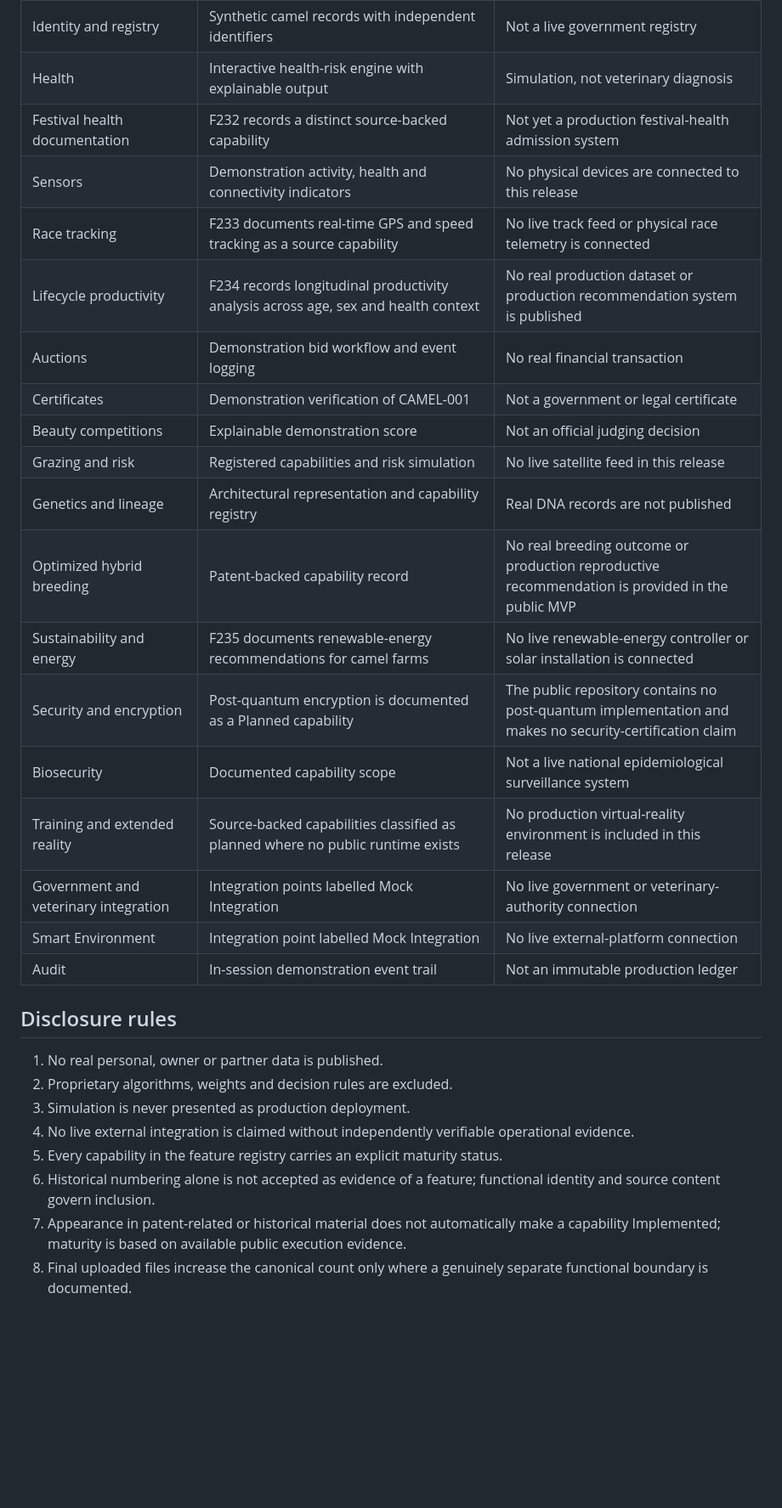
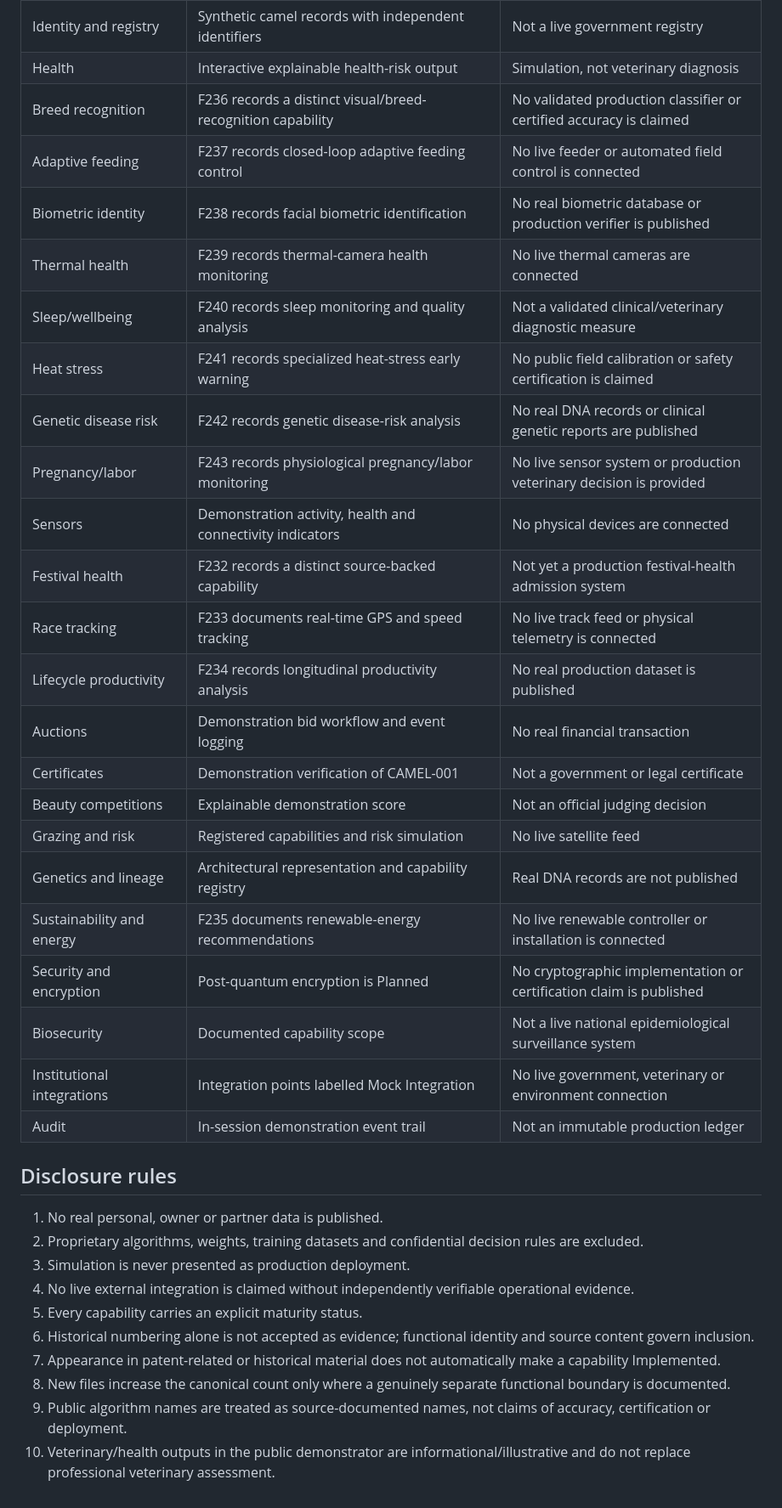
Before and after one commit to maksr2030/SMART-Camel-AI-MVP, a Markdown page: docs/EVIDENCE.md, the part around one of its changes. Shown at 85% size. Rendered like a GitHub page; blank space fills up the shorter version.

Commit message:
Finalize evidence matrix for 243 capabilities

```diff
--- a/docs/EVIDENCE.md
+++ b/docs/EVIDENCE.md
@@ -54,30 +69,37 @@ This matrix prevents confusion between architectural scope and evidence of execu
 | Identity and registry | Synthetic camel records with independent identifiers | Not a live government registry |
-| Health | Interactive health-risk engine with explainable output | Simulation, not veterinary diagnosis |
-| Festival health documentation | F232 records a distinct source-backed capability | Not yet a production festival-health admission system |
-| Sensors | Demonstration activity, health and connectivity indicators | No physical devices are connected to this release |
-| Race tracking | F233 documents real-time GPS and speed tracking as a source capability | No live track feed or physical race telemetry is connected |
-| Lifecycle productivity | F234 records longitudinal productivity analysis across age, sex and health context | No real production dataset or production recommendation system is published |
+| Health | Interactive explainable health-risk output | Simulation, not veterinary diagnosis |
+| Breed recognition | F236 records a distinct visual/breed-recognition capability | No validated production classifier or certified accuracy is claimed |
+| Adaptive feeding | F237 records closed-loop adaptive feeding control | No live feeder or automated field control is connected |
+| Biometric identity | F238 records facial biometric identification | No real biometric database or production verifier is published |
+| Thermal health | F239 records thermal-camera health monitoring | No live thermal cameras are connected |
+| Sleep/wellbeing | F240 records sleep monitoring and quality analysis | Not a validated clinical/veterinary diagnostic measure |
+| Heat stress | F241 records specialized heat-stress early warning | No public field calibration or safety certification is claimed |
+| Genetic disease risk | F242 records genetic disease-risk analysis | No real DNA records or clinical genetic reports are published |
+| Pregnancy/labor | F243 records physiological pregnancy/labor monitoring | No live sensor system or production veterinary decision is provided |
+| Sensors | Demonstration activity, health and connectivity indicators | No physical devices are connected |
+| Festival health | F232 records a distinct source-backed capability | Not yet a production festival-health admission system |
+| Race tracking | F233 documents real-time GPS and speed tracking | No live track feed or physical telemetry is connected |
+| Lifecycle productivity | F234 records longitudinal productivity analysis | No real production dataset is published |
 | Auctions | Demonstration bid workflow and event logging | No real financial transaction |
 | Certificates | Demonstration verification of CAMEL-001 | Not a government or legal certificate |
 | Beauty competitions | Explainable demonstration score | Not an official judging decision |
-| Grazing and risk | Registered capabilities and risk simulation | No live satellite feed in this release |
+| Grazing and risk | Registered capabilities and risk simulation | No live satellite feed |
 | Genetics and lineage | Architectural representation and capability registry | Real DNA records are not published |
-| Optimized hybrid breeding | Patent-backed capability record | No real breeding outcome or production reproductive recommendation is provided in the public MVP |
-| Sustainability and energy | F235 documents renewable-energy recommendations for camel farms | No live renewable-energy controller or solar installation is connected |
-| Security and encryption | Post-quantum encryption is documented as a Planned capability | The public repository contains no post-quantum implementation and makes no security-certification claim |
+| Sustainability and energy | F235 documents renewable-energy recommendations | No live renewable controller or installation is connected |
+| Security and encryption | Post-quantum encryption is Planned | No cryptographic implementation or certification claim is published |
 | Biosecurity | Documented capability scope | Not a live national epidemiological surveillance system |
-| Training and extended reality | Source-backed capabilities classified as planned where no public runtime exists | No production virtual-reality environment is included in this release |
-| Government and veterinary integration | Integration points labelled Mock Integration | No live government or veterinary-authority connection |
-| Smart Environment | Integration point labelled Mock Integration | No live external-platform connection |
+| Institutional integrations | Integration points labelled Mock Integration | No live government, veterinary or environment connection |
 | Audit | In-session demonstration event trail | Not an immutable production ledger |
 
 ## Disclosure rules
 
 1. No real personal, owner or partner data is published.
-2. Proprietary algorithms, weights and decision rules are excluded.
+2. Proprietary algorithms, weights, training datasets and confidential decision rules are excluded.
 3. Simulation is never presented as production deployment.
 4. No live external integration is claimed without independently verifiable operational evidence.
-5. Every capability in the feature registry carries an explicit maturity status.
-6. Historical numbering alone is not accepted as evidence of a feature; functional identity and source content govern inclusion.
-7. Appearance in patent-related or historical material does not automatically make a capability Implemented; maturity is based on available public execution evidence.
-8. Final uploaded files increase the canonical count only where a genuinely separate functional boundary is documented.
+5. Every capability carries an explicit maturity status.
+6. Historical numbering alone is not accepted as evidence; functional identity and source content govern inclusion.
+7. Appearance in patent-related or historical material does not automatically make a capability Implemented.
+8. New files increase the canonical count only where a genuinely separate functional boundary is documented.
+9. Public algorithm names are treated as source-documented names, not claims of accuracy, certification or deployment.
+10. Veterinary/health outputs in the public demonstrator are informational/illustrative and do not replace professional veterinary assessment.
```
Also changed, not shown: other parts of docs/EVIDENCE.md (+37 -22 lines).
